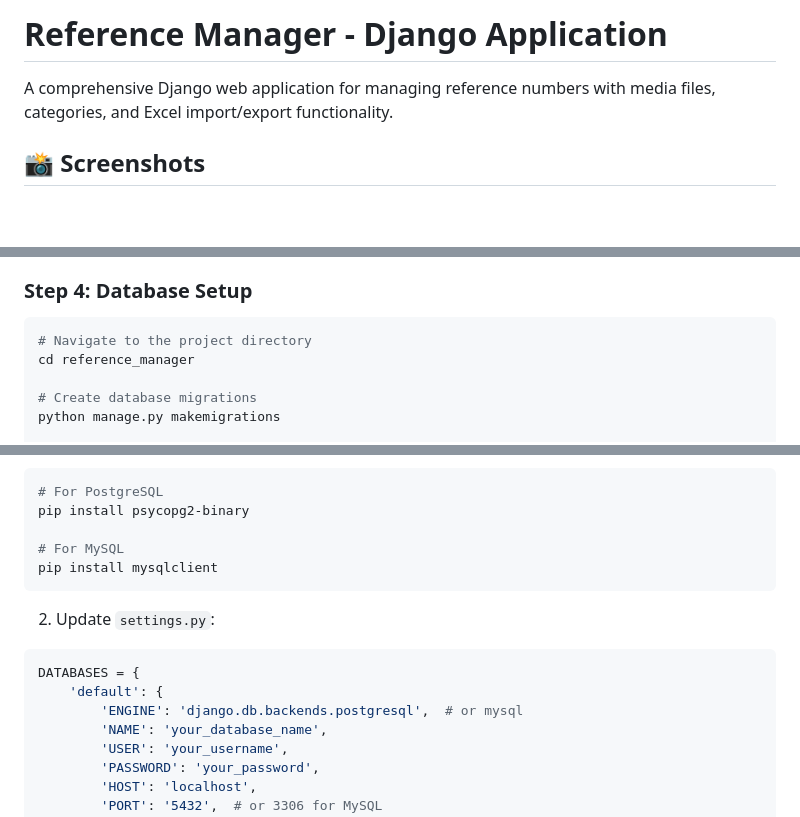
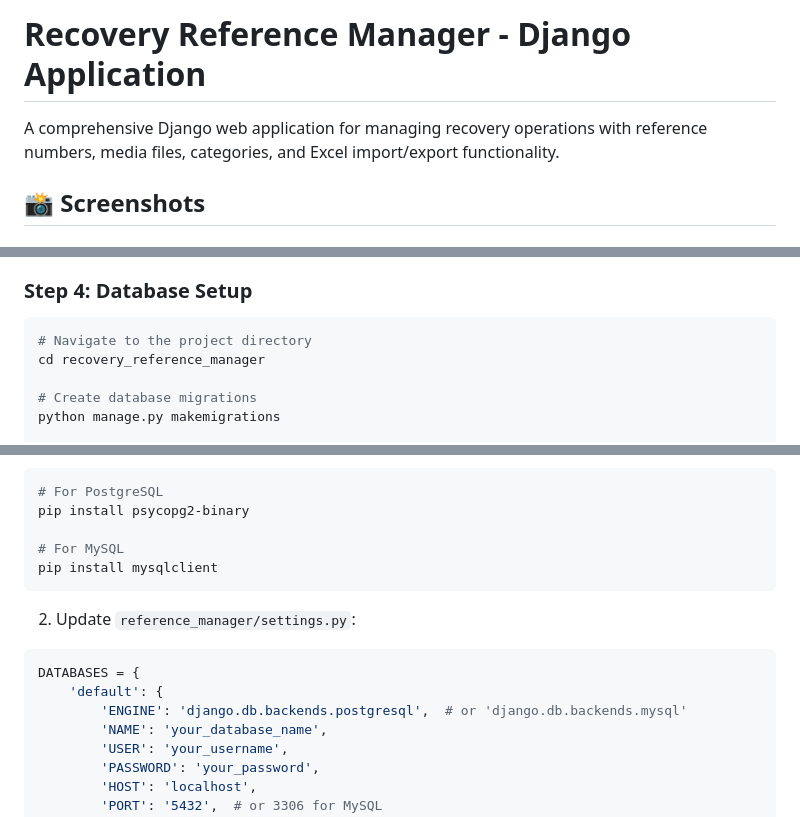
Before and after one commit to usmanqadeer1/recovery_reference_manager, a Markdown page: README.md, 3 parts joined by grey strips. Rendered like a GitHub page; blank space fills up the shorter version.

````diff
--- a/README.md
+++ b/README.md
@@ -1,6 +1,6 @@
-# Reference Manager - Django Application
+# Recovery Reference Manager - Django Application
 
-A comprehensive Django web application for managing reference numbers with media files, categories, and Excel import/export functionality.
+A comprehensive Django web application for managing recovery operations with reference numbers, media files, categories, and Excel import/export functionality.
 
 ## 📸 Screenshots
 
@@ -80,7 +84,7 @@ pip install -r requirements.txt
 ### Step 4: Database Setup
 ```bash
 # Navigate to the project directory
-cd reference_manager
+cd recovery_reference_manager
 
 # Create database migrations
 python manage.py makemigrations
@@ -207,11 +214,11 @@ pip install psycopg2-binary
 pip install mysqlclient
 ```
 
-2. Update `settings.py`:
+2. Update `reference_manager/settings.py`:
 ```python
 DATABASES = {
     'default': {
-        'ENGINE': 'django.db.backends.postgresql',  # or mysql
+        'ENGINE': 'django.db.backends.postgresql',  # or 'django.db.backends.mysql'
         'NAME': 'your_database_name',
         'USER': 'your_username',
         'PASSWORD': 'your_password',
````
Also changed, not shown: other parts of README.md (+20 -9 lines).
